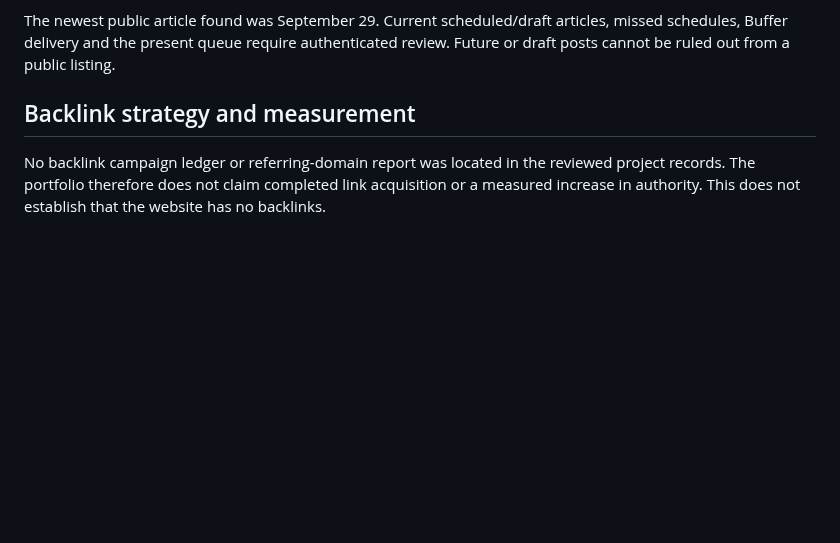
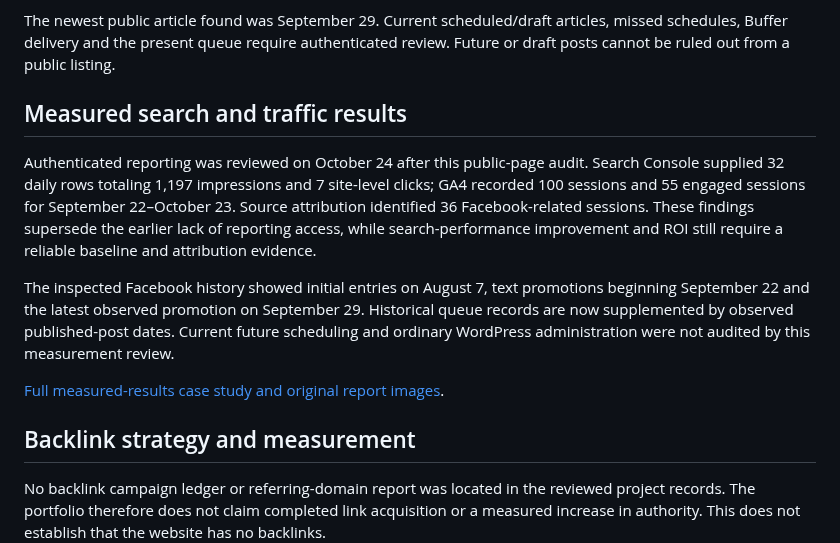
Before and after one commit to RawPowered/305UGC-Showcase, a Markdown page: docs/SEO-ACCESSIBILITY-AND-DETAIL.md, the part around the change. GitHub-like rendering; blank space fills up the shorter version.

```diff
--- a/docs/SEO-ACCESSIBILITY-AND-DETAIL.md
+++ b/docs/SEO-ACCESSIBILITY-AND-DETAIL.md
@@ -34,6 +34,14 @@ Selected public examples:
 Original records document a ten-post Buffer queue, a second ten-entry social plan and a later correction of two guide promotions scheduled for September 28–29. The second plan also records queue-capacity pressure; it must not be presented as ten independently confirmed deliveries. These records demonstrate historical publishing work, not a current active schedule or verified delivery of every post.
 
 The newest public article found was September 29. Current scheduled/draft articles, missed schedules, Buffer delivery and the present queue require authenticated review. Future or draft posts cannot be ruled out from a public listing.
+
+## Measured search and traffic results
+
+Authenticated reporting was reviewed on October 24 after this public-page audit. Search Console supplied 32 daily rows totaling 1,197 impressions and 7 site-level clicks; GA4 recorded 100 sessions and 55 engaged sessions for September 22–October 23. Source attribution identified 36 Facebook-related sessions. These findings supersede the earlier lack of reporting access, while search-performance improvement and ROI still require a reliable baseline and attribution evidence.
+
+The inspected Facebook history showed initial entries on August 7, text promotions beginning September 22 and the latest observed promotion on September 29. Historical queue records are now supplemented by observed published-post dates. Current future scheduling and ordinary WordPress administration were not audited by this measurement review.
+
+[Full measured-results case study and original report images](MEASURED-RESULTS.md).
 
 ## Backlink strategy and measurement
 
```
Also changed, not shown: README.md (+21 -1 lines), assets/results/README.md (added, +14 -0 lines), docs/MEASURED-RESULTS.md (added, +113 -0 lines), docs/PROJECT-STATUS.md (+2 -0 lines), assets/results/analytics-source-table.jpg (added), assets/results/analytics-traffic-trend.jpg (added), assets/results/facebook-last-promotion.jpg (added), assets/results/measured-results.png (added), assets/results/search-console-performance.jpg (added), 1 other file.
